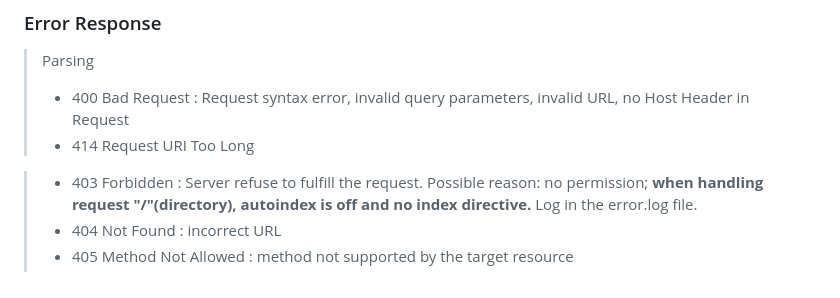
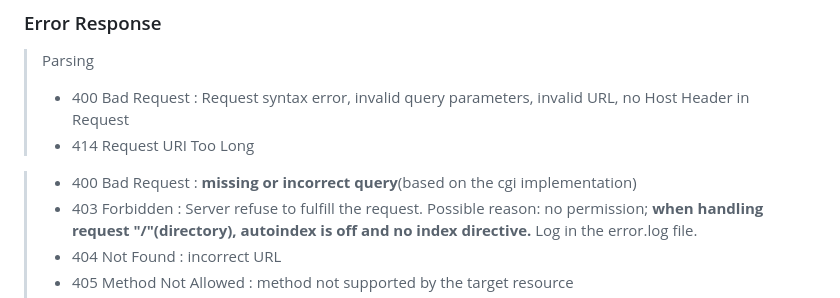
Before and after one commit to Sangyao42/web_serv, a Markdown page: docs/GET.md, the part around the change. GitHub-like rendering.

Commit message:
docs(Request-Response Logic doc): update cgi GET logic for 400 status code

```diff
--- a/docs/GET.md
+++ b/docs/GET.md
@@ -80,6 +80,7 @@ For 408: Connection: close
 > - 400 Bad Request : Request syntax error, invalid query parameters, invalid URL, no Host Header in Request
 > - 414 Request URI Too Long
 
+> - 400 Bad Request : <b>missing or incorrect query</b>(based on the cgi implementation)
 > - 403 Forbidden : Server refuse to fulfill the request. Possible reason: no permission; <b>when handling request "/"(directory), autoindex is off and no index directive.</b> Log in the error.log file.
 > - 404 Not Found : incorrect URL
 > - 405 Method Not Allowed : method not supported by the target resource
```
